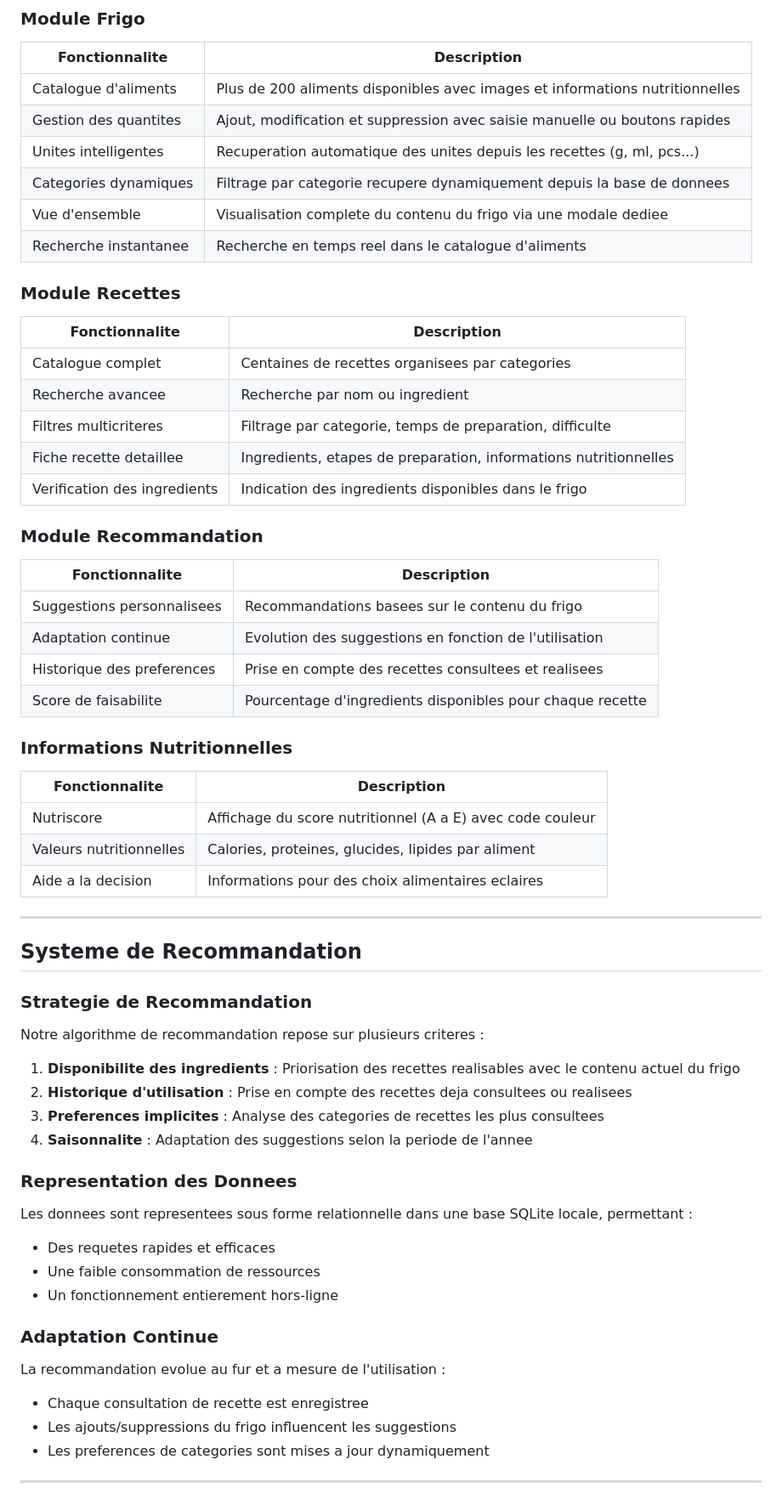
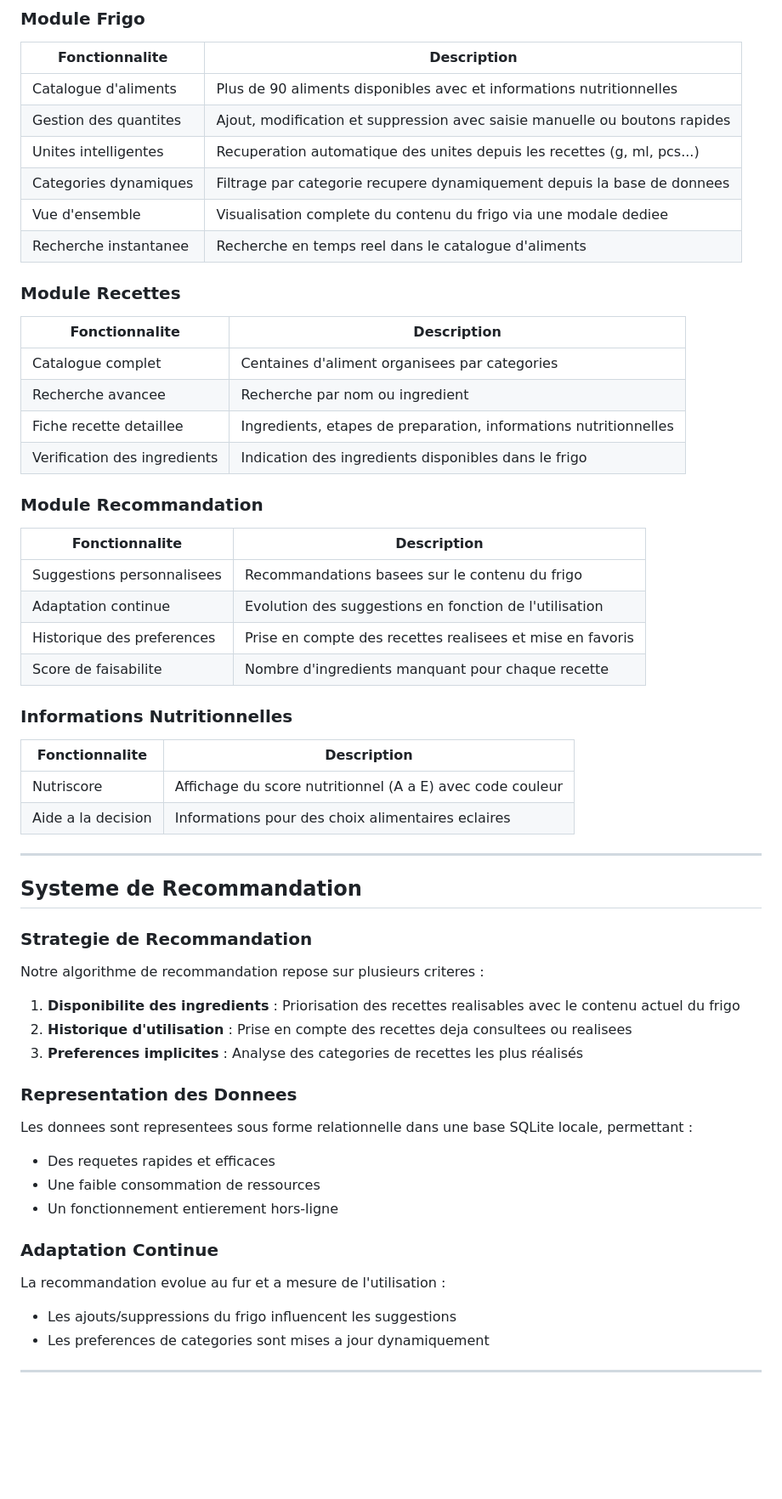
Before and after one commit to DevKosX/S501_Developpement, a Markdown page: README.md, the part around the change printed below. Shown: that part at 85% size. GitHub-like rendering; blank space fills up the shorter version.

Commit message:
modif de la readme
update

```diff
--- a/README.md
+++ b/README.md
@@ -58,7 +56,7 @@ Nous avons choisi la thematique de la **gestion culinaire** car elle repond a de
 
 | Fonctionnalite | Description |
 |----------------|-------------|
-| Catalogue d'aliments | Plus de 200 aliments disponibles avec images et informations nutritionnelles |
+| Catalogue d'aliments | Plus de 90 aliments disponibles avec et informations nutritionnelles |
 | Gestion des quantites | Ajout, modification et suppression avec saisie manuelle ou boutons rapides |
 | Unites intelligentes | Recuperation automatique des unites depuis les recettes (g, ml, pcs...) |
 | Categories dynamiques | Filtrage par categorie recupere dynamiquement depuis la base de donnees |
@@ -69,9 +67,8 @@ Nous avons choisi la thematique de la **gestion culinaire** car elle repond a de
 
 | Fonctionnalite | Description |
 |----------------|-------------|
-| Catalogue complet | Centaines de recettes organisees par categories |
+| Catalogue complet | Centaines d'aliment organisees par categories |
 | Recherche avancee | Recherche par nom ou ingredient |
-| Filtres multicriteres | Filtrage par categorie, temps de preparation, difficulte |
 | Fiche recette detaillee | Ingredients, etapes de preparation, informations nutritionnelles |
 | Verification des ingredients | Indication des ingredients disponibles dans le frigo |
 
@@ -81,15 +78,14 @@ Nous avons choisi la thematique de la **gestion culinaire** car elle repond a de
 |----------------|-------------|
 | Suggestions personnalisees | Recommandations basees sur le contenu du frigo |
 | Adaptation continue | Evolution des suggestions en fonction de l'utilisation |
-| Historique des preferences | Prise en compte des recettes consultees et realisees |
-| Score de faisabilite | Pourcentage d'ingredients disponibles pour chaque recette |
+| Historique des preferences | Prise en compte des recettes realisees et mise en favoris |
+| Score de faisabilite | Nombre d'ingredients manquant pour chaque recette |
 
 ### Informations Nutritionnelles
 
 | Fonctionnalite | Description |
 |----------------|-------------|
 | Nutriscore | Affichage du score nutritionnel (A a E) avec code couleur |
-| Valeurs nutritionnelles | Calories, proteines, glucides, lipides par aliment |
 | Aide a la decision | Informations pour des choix alimentaires eclaires |
 
 ---
@@ -102,8 +98,8 @@ Notre algorithme de recommandation repose sur plusieurs criteres :
 
 1. **Disponibilite des ingredients** : Priorisation des recettes realisables avec le contenu actuel du frigo
 2. **Historique d'utilisation** : Prise en compte des recettes deja consultees ou realisees
-3. **Preferences implicites** : Analyse des categories de recettes les plus consultees
-4. **Saisonnalite** : Adaptation des suggestions selon la periode de l'annee
+3. **Preferences implicites** : Analyse des categories de recettes les plus réalisés
+
 
 ### Representation des Donnees
 
@@ -117,7 +113,7 @@ Les donnees sont representees sous forme relationnelle dans une base SQLite loca
 
 La recommandation evolue au fur et a mesure de l'utilisation :
 
-- Chaque consultation de recette est enregistree
+
 - Les ajouts/suppressions du frigo influencent les suggestions
 - Les preferences de categories sont mises a jour dynamiquement
 
```
Also changed, not shown: other parts of README.md (+27 -16 lines).
